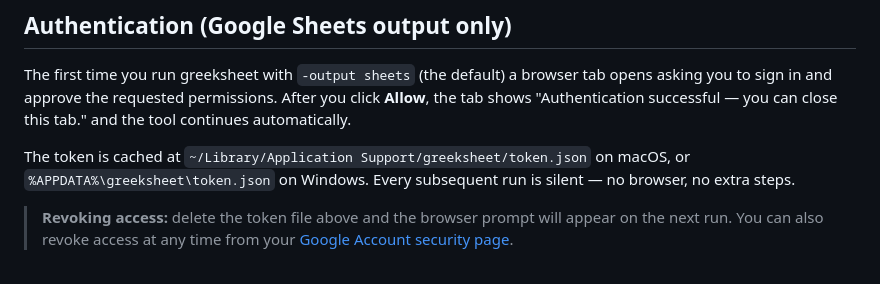
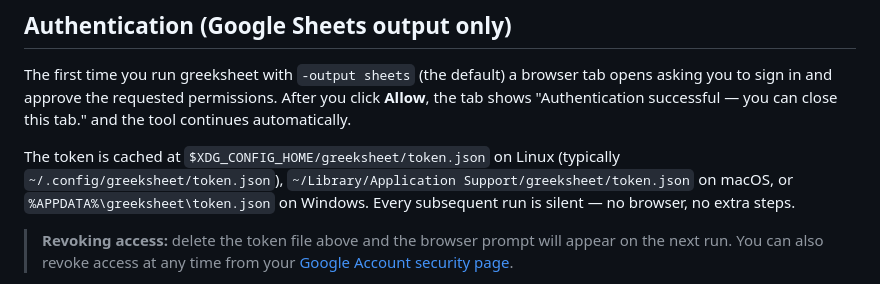
Before and after one commit to nathj07/greeksheet, a Markdown page: README.md, the part around the change. Drawn GitHub-style.

Commit message:
Potential fix for pull request finding
Co-authored-by: Copilot Autofix powered by AI <175728472+Copilot@users.noreply.github.com>

```diff
--- a/README.md
+++ b/README.md
@@ -141,8 +141,8 @@ tab opens asking you to sign in and approve the requested permissions. After you
 click **Allow**, the tab shows "Authentication successful — you can close this
 tab." and the tool continues automatically.
 
-The token is cached at `~/Library/Application Support/greeksheet/token.json`
-on macOS, or `%APPDATA%\greeksheet\token.json` on Windows. Every subsequent run
+The token is cached at `$XDG_CONFIG_HOME/greeksheet/token.json` on Linux (typically `~/.config/greeksheet/token.json`),
+`~/Library/Application Support/greeksheet/token.json` on macOS, or `%APPDATA%\greeksheet\token.json` on Windows. Every subsequent run
 is silent — no browser, no extra steps.
 
 > **Revoking access:** delete the token file above and the browser prompt will
```
